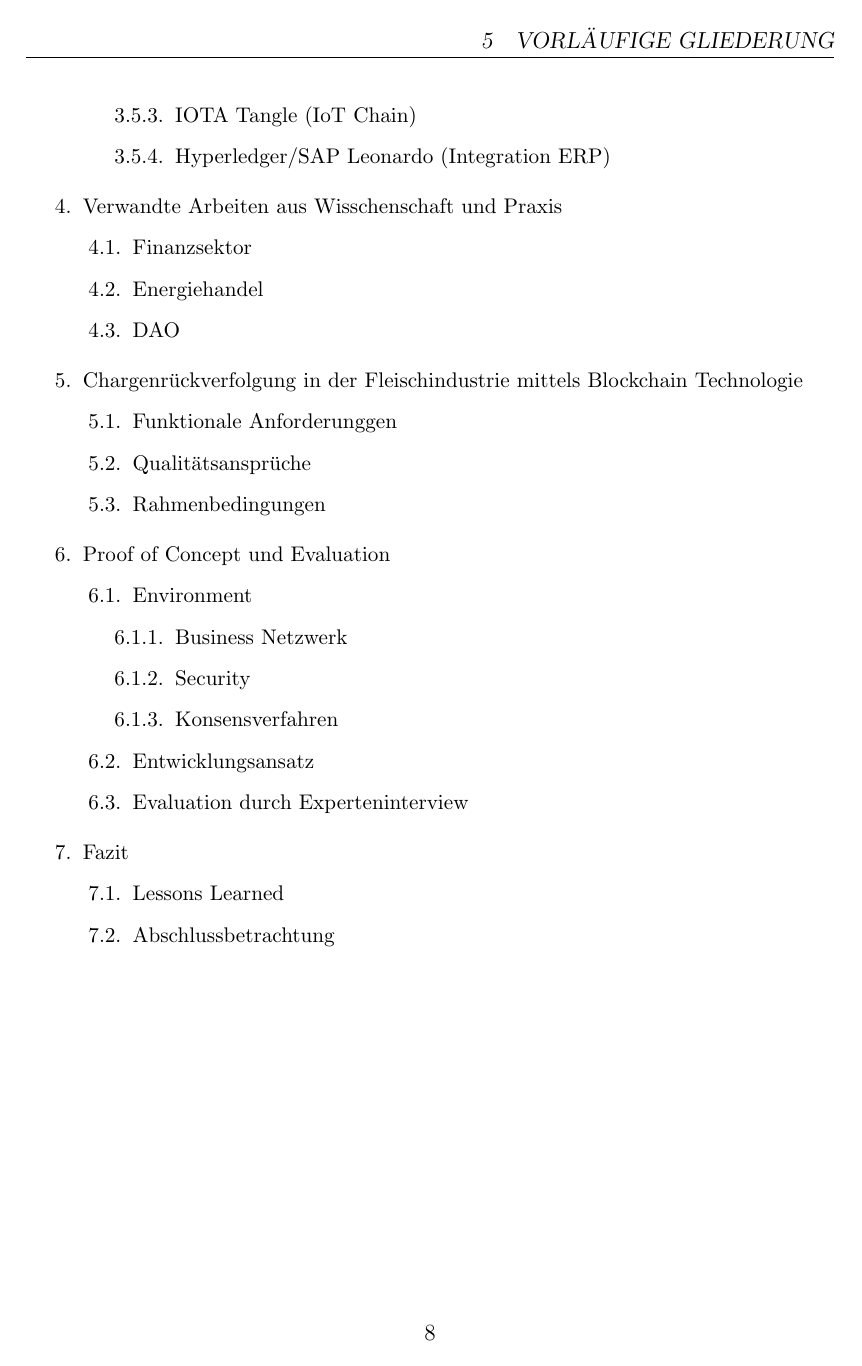
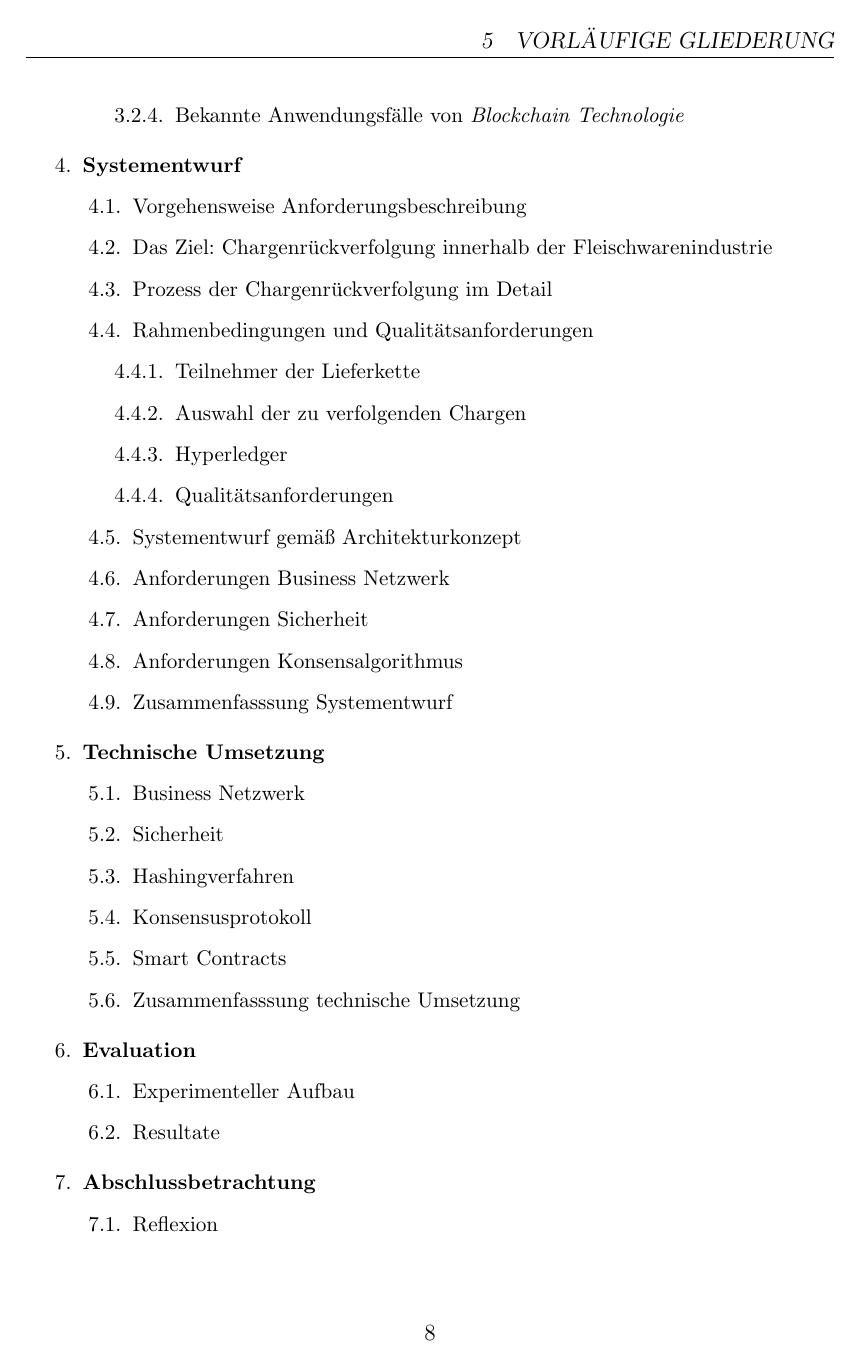
Before and after one commit to nimble-123/masterthesis, a LaTeX document (proposal/proposal.tex, which reads proposal/chapters/70_outline.tex): page 11 of 13 before the commit and page 11 of 14 after it. Compiled offline with pdfLaTeX.

Commit message:
📝 Update proposal

```diff
--- a/proposal/chapters/70_outline.tex
+++ b/proposal/chapters/70_outline.tex
@@ -40,34 +42,49 @@
-        \item IOTA Tangle (IoT Chain)
-        \item Hyperledger/SAP Leonardo (Integration ERP)
+        \item Bekannte Anwendungsfälle von \textit{Blockchain Technologie}
+        % \begin{enumerate}[label*=\arabic*.]
+        %   \item Bitcoin/Ripple (Kryptowährung/Finanzsektor)
+        %   \item Ethereum/Quorum (Smart Contract)
+        %   \item IOTA Tangle (IoT Chain)
+        %   \item Hyperledger/SAP Leonardo (Integration ERP)
+        % \end{enumerate}
       \end{enumerate}
     \end{enumerate}
-    \item Verwandte Arbeiten aus Wisschenschaft und Praxis
+    \item \textbf{Systementwurf}
     \begin{enumerate}[label*=\arabic*.]
-      \item Finanzsektor
-      \item Energiehandel
-      \item DAO
+      \item Vorgehensweise Anforderungsbeschreibung
+      \item Das Ziel: Chargenrückverfolgung innerhalb der Fleischwarenindustrie
+      \item Prozess der Chargenrückverfolgung im Detail
+      \item Rahmenbedingungen und Qualitätsanforderungen
+      \begin{enumerate}[label*=\arabic*.]
+        \item Teilnehmer der Lieferkette
+        \item Auswahl der zu verfolgenden Chargen
+        \item Hyperledger
+        \item Qualitätsanforderungen
       \end{enumerate}
-    \item Chargenrückverfolgung in der Fleischindustrie mittels Blockchain Technologie
-    \begin{enumerate}[label*=\arabic*.]
-      \item Funktionale Anforderunggen
-      \item Qualitätsansprüche
-      \item Rahmenbedingungen
+      \item Systementwurf gemäß Architekturkonzept
+      \item Anforderungen Business Netzwerk
+      \item Anforderungen Sicherheit
+      \item Anforderungen Konsensalgorithmus
+      \item Zusammenfasssung Systementwurf
     \end{enumerate}
-    \item Proof of Concept und Evaluation
-    \begin{enumerate}[label*=\arabic*.]
-      \item Environment
+    \item \textbf{Technische Umsetzung}
     \begin{enumerate}[label*=\arabic*.]
       \item Business Netzwerk
-        \item Security
-        \item Konsensverfahren
+      \item Sicherheit
+      \item Hashingverfahren
+      \item Konsensusprotokoll
+      \item Smart Contracts
+      \item Zusammenfasssung technische Umsetzung
     \end{enumerate}
-      \item Entwicklungsansatz
-      \item Evaluation durch Experteninterview
+    \item \textbf{Evaluation}
+    \begin{enumerate}[label*=\arabic*.]
+      \item Experimenteller Aufbau
+      \item Resultate
     \end{enumerate}
+    \item \textbf{Abschlussbetrachtung}
+    \begin{enumerate}[label*=\arabic*.]
+      \item Reflexion
+      \item Ausblick
       \item Fazit
-    \begin{enumerate}[label*=\arabic*.]
-      \item Lessons Learned
-      \item Abschlussbetrachtung
     \end{enumerate}
   \end{enumerate}
 
```
Also changed, not shown: proposal/chapters/00_titlepage.tex (+1 -1 lines), proposal/chapters/40_problem.tex (+7 -7 lines), proposal/chapters/50_approach.tex (+1 -1 lines), proposal/chapters/60_objectives.tex (+1 -1 lines), proposal/proposal.pdf, proposal/chapters/70_outline.tex (32 more changed lines). Lines whose indentation alone changed are shown as unchanged.
